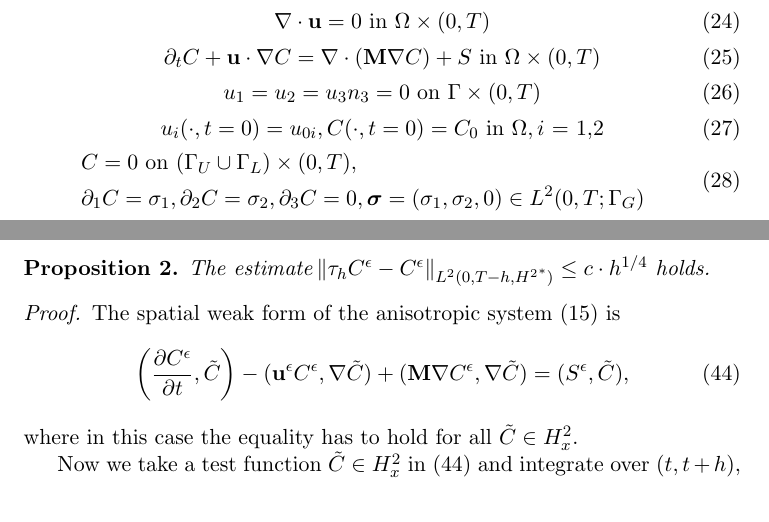
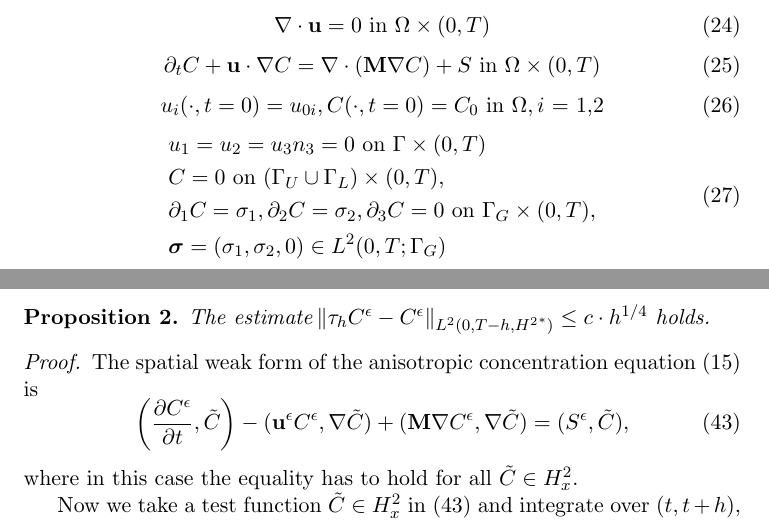
Before and after one commit to msjuhasznora/mathsgitrepo, a LaTeX paper (year_four/first_paper/merged_atmosphere_eqs.tex): two parts of pages 11 and 18 of 30, joined at a grey line, cut so that both start at the same text. Compiled offline with pdfLaTeX.

Commit message:
eqs numbering

```diff
--- a/year_four/first_paper/merged_atmosphere_eqs.tex
+++ b/year_four/first_paper/merged_atmosphere_eqs.tex
@@ -373,18 +373,16 @@ If we assume $\mathbf{u}^\epsilon = O(1)$, then neglecting the $\epsilon^2$ and
 \partial_t C + \mathbf{u} \cdot \nabla C = \nabla \cdot (\mathbf{M} \nabla C) + S \text{ in } \Omega \times (0,T)
 \end{equation}
 %
-\begin{equation} \label{HNSC6}
-u_1 = u_2 = u_3 n_3 = 0 \text{ on } \Gamma \times (0,T)
-\end{equation}
-%
 \begin{equation} \label{HNSC7}
 u_i (\cdot, t=0) = u_{0 i}, C (\cdot, t=0) = C_0 \text{ in } \Omega, \text{$i$ = 1,2}
 \end{equation}
 %
 \begin{equation} \label{HNSC8}
 \begin{split}
+& u_1 = u_2 = u_3 n_3 = 0 \text{ on } \Gamma \times (0,T) \\
 & C = 0 \text{ on } ( \Gamma_U \cup \Gamma_L) \times (0,T), \\
-& \partial_1 C = \sigma_1, \partial_2 C = \sigma_2, \partial_3 C = 0, \boldsymbol{\sigma} = (\sigma_1, \sigma_2, 0) \in L^2(0,T; \Gamma_G)\\
+& \partial_1 C = \sigma_1, \partial_2 C = \sigma_2, \partial_3 C = 0 \text{ on } \Gamma_G \times (0,T), \\
+& \boldsymbol{\sigma} = (\sigma_1, \sigma_2, 0) \in L^2(0,T; \Gamma_G)\\
 \end{split}
 \end{equation}
 %
@@ -606,7 +604,7 @@ The estimate $\norm{\tau_h C^\epsilon - C^\epsilon}_{L^2(0,T-h, {H^2}^*)} \leq c
 \end{prop}
 
 \begin{proof}
-The spatial weak form of the anisotropic system (\ref{ANSC5}) is
+The spatial weak form of the anisotropic concentration equation (\ref{ANSC5}) is
 %
 \begin{equation}
 \bigg (\frac{\partial C^\epsilon}{\partial t}, \tilde{C} \bigg ) - (\mathbf{u}^\epsilon C^\epsilon, \nabla \tilde{C}) + (\mathbf{M} \nabla C^\epsilon, \nabla \tilde{C}) = (S^\epsilon, \tilde{C}), \label{spatialWeakForm}
```
Also changed, not shown: year_four/first_paper/merged_atmosphere_eqs.tex (10 more changed lines).
